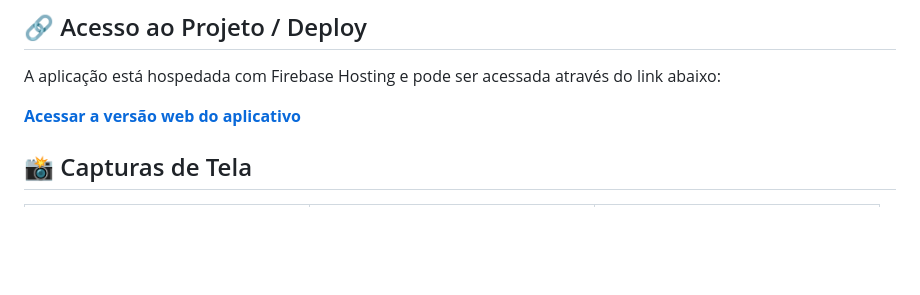
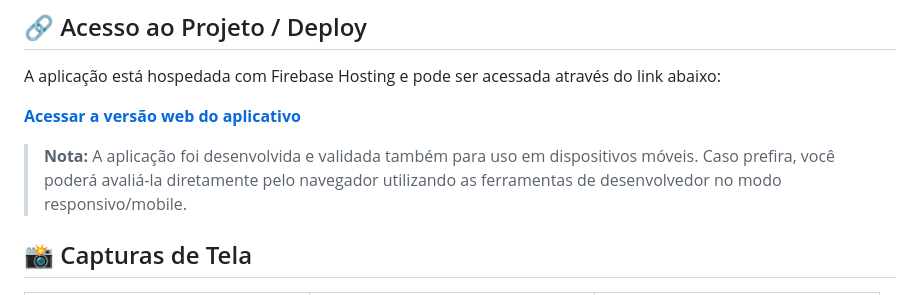
Before and after one commit to iceesousa/tokio_marine, a Markdown page: README.md, the part around the change. Rendered like a GitHub page; blank space fills up the shorter version.

```diff
--- a/README.md
+++ b/README.md
@@ -11,6 +11,7 @@ Solução completa para o desafio de código da vaga de Desenvolvedor Flutter Pl
 A aplicação está hospedada com Firebase Hosting e pode ser acessada através do link abaixo:
 
 **[Acessar a versão web do aplicativo](https://tokio-2ab9a.web.app/)**
+> **Nota:** A aplicação foi desenvolvida e validada também para uso em dispositivos móveis. Caso prefira, você poderá avaliá-la diretamente pelo navegador utilizando as ferramentas de desenvolvedor no modo responsivo/mobile.
 
 ## 📸 Capturas de Tela
 
```
